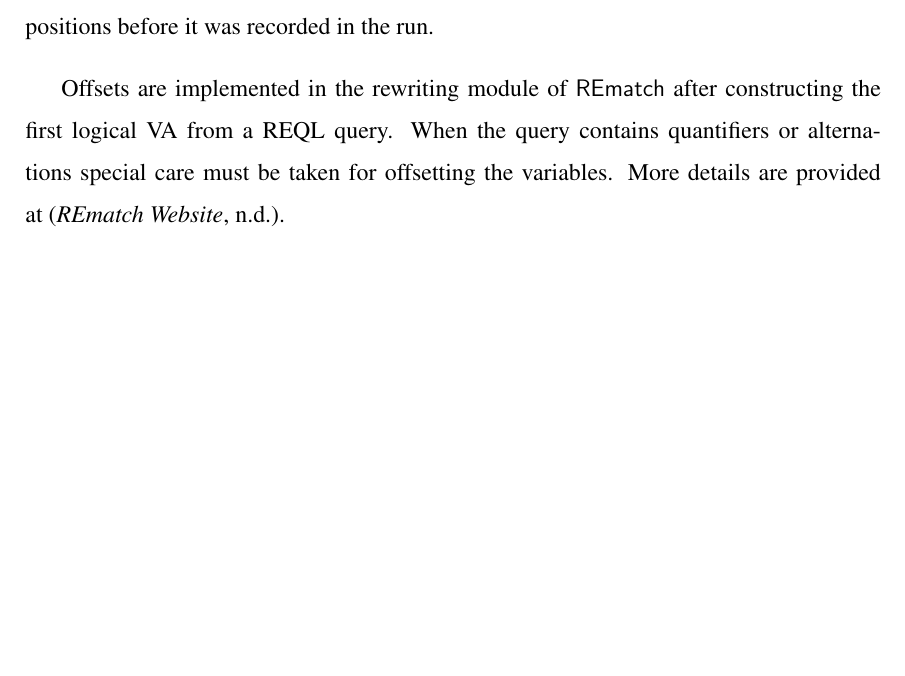
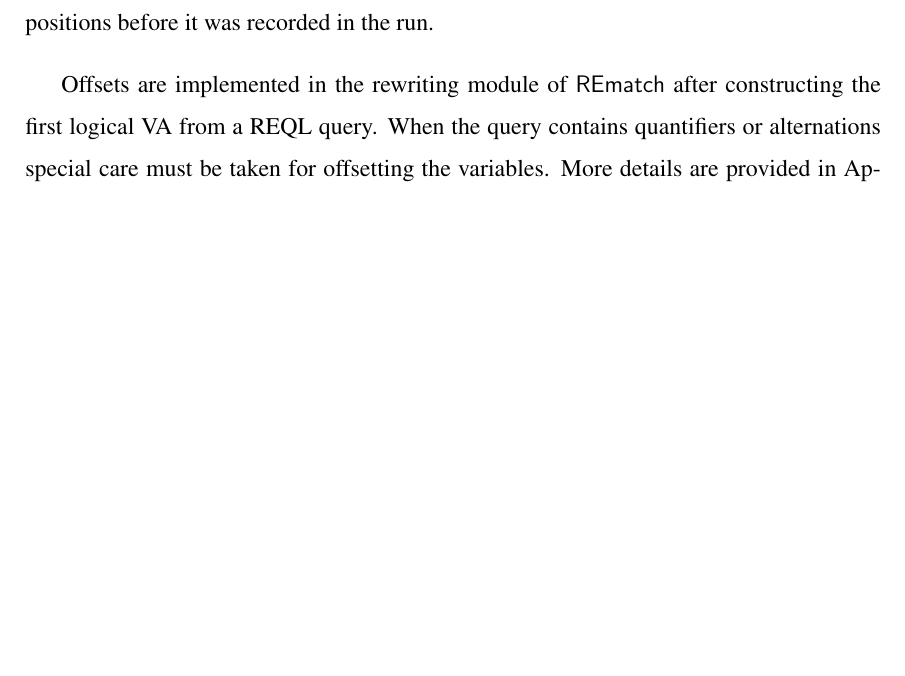
Before and after one commit to nicovsj/master-thesis, a LaTeX thesis (Thesis.tex, which reads chapters/chapter2.tex): part of page 24 of 65, cut so that both start at the same text, the shorter picture padded with empty space. Compiled offline with pdfLaTeX; a LaTeX package or settings file that is missing is left out.

Commit message:
✨ Update reference in chpt 2

```diff
--- a/chapters/chapter2.tex
+++ b/chapters/chapter2.tex
@@ -84,4 +84,4 @@ In some cases, opening a variable can be postponed in order not to store the inf
 \end{center}
 The notation $\Open{x}^{-4}$ is used in order to signal that the variable $x$ was actually opened four positions before it was recorded in the run. %when opened, the variable \texttt{x} actually stores characters starting four positions before the guarded position.
 
-Offsets are implemented in the rewriting module of \rematch\ after constructing the first logical VA from a REQL query. When the query contains quantifiers or alternations special care must be taken for offsetting the variables. More details are provided at~\cite{REPO}.
+Offsets are implemented in the rewriting module of \rematch\ after constructing the first logical VA from a REQL query. When the query contains quantifiers or alternations special care must be taken for offsetting the variables. More details are provided in Appendix \ref{app:offset}.
```
